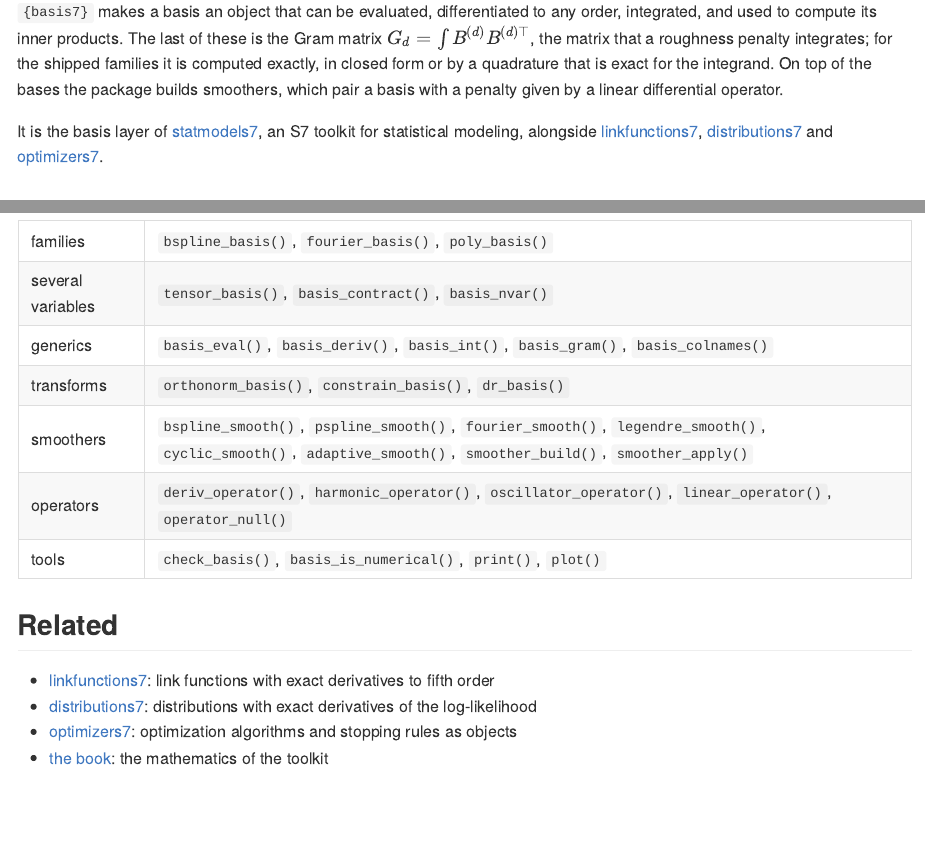
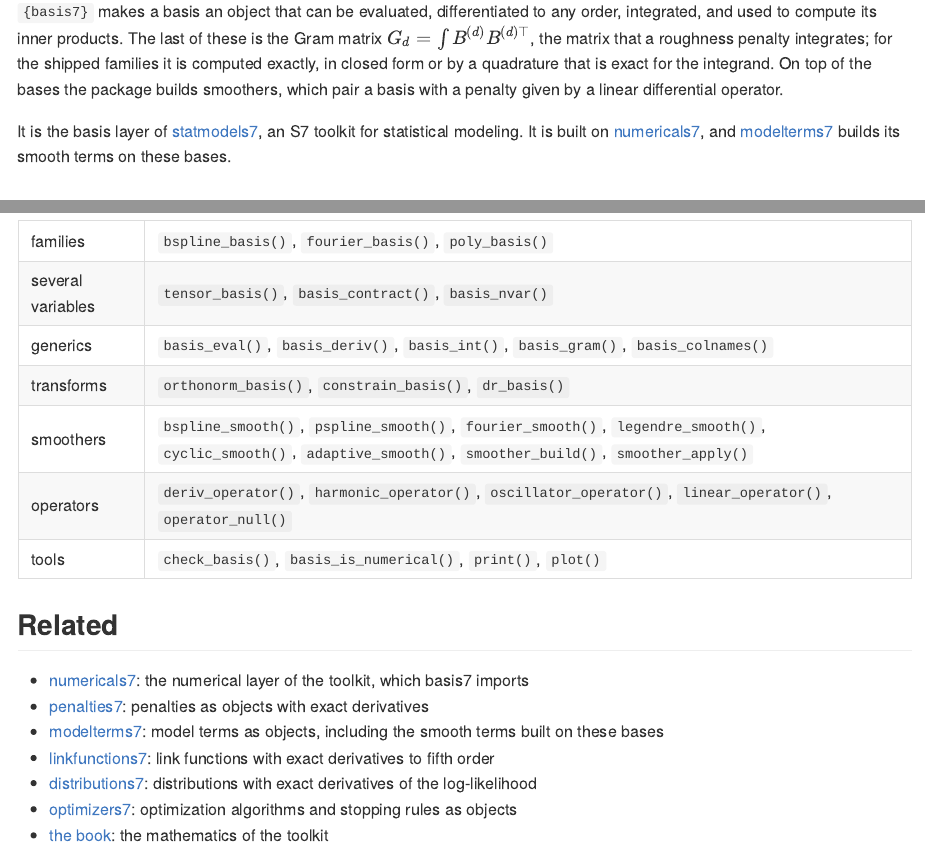
Before and after one commit to statmodels7/basis7, an R Markdown document (README.Rmd): the page in a window 1100 px wide, from 200 px down, and a second part further down, joined at a grey line. The pictures show the output file README.md that the author committed with the source, drawn offline in the style of GitHub; badge pictures from the web are left out.

Commit message:
Correct the description and the related packages in the README
Version 0.15.2.

```diff
--- a/README.Rmd
+++ b/README.Rmd
@@ -39,10 +39,10 @@ the bases the package builds smoothers, which pair a basis with a penalty
 given by a linear differential operator.
 
 It is the basis layer of [statmodels7](https://statmodels7.github.io), an S7
-toolkit for statistical modeling, alongside
-[linkfunctions7](https://statmodels7.github.io/linkfunctions7/),
-[distributions7](https://statmodels7.github.io/distributions7/) and
-[optimizers7](https://statmodels7.github.io/optimizers7/).
+toolkit for statistical modeling. It is built on
+[numericals7](https://statmodels7.github.io/numericals7/), and
+[modelterms7](https://statmodels7.github.io/modelterms7/) builds its smooth
+terms on these bases.
 
 ## Installation
 
@@ -244,6 +244,12 @@ invisible(check_basis(bumps))
 
 ## Related
 
+- [numericals7](https://statmodels7.github.io/numericals7/): the numerical
+  layer of the toolkit, which basis7 imports
+- [penalties7](https://statmodels7.github.io/penalties7/): penalties as
+  objects with exact derivatives
+- [modelterms7](https://statmodels7.github.io/modelterms7/): model terms as
+  objects, including the smooth terms built on these bases
 - [linkfunctions7](https://statmodels7.github.io/linkfunctions7/): link
   functions with exact derivatives to fifth order
 - [distributions7](https://statmodels7.github.io/distributions7/):
```
Also changed, not shown: NEWS.md (+7 -0 lines), README.md, 1 other file.
